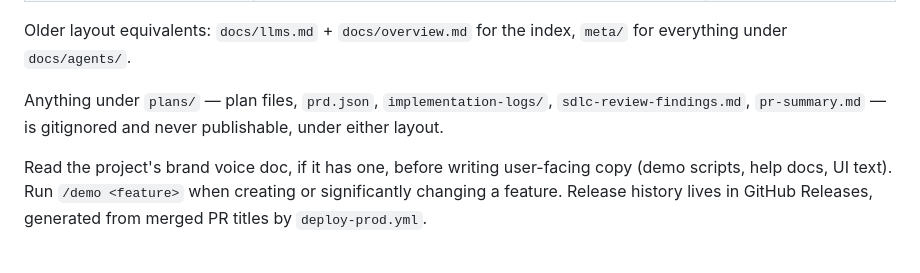
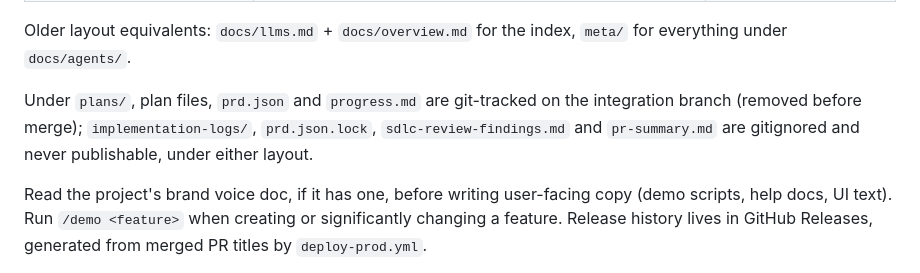
Before and after one commit to msmeeks/claude-tools, a Markdown page: global/CLAUDE.md, the part around the change. GitHub-like rendering.

Commit message:
docs: state tracked-vs-gitignored split for plans in global CLAUDE.md (Refs #76)
Co-Authored-By: Claude Sonnet 5.5 <noreply@anthropic.com>

```diff
--- a/global/CLAUDE.md
+++ b/global/CLAUDE.md
@@ -69,7 +69,7 @@ New projects under `~/Code/` get this layout. **Existing projects keep theirs**
 
 Older layout equivalents: `docs/llms.md` + `docs/overview.md` for the index, `meta/` for everything under `docs/agents/`.
 
-Anything under `plans/` — plan files, `prd.json`, `implementation-logs/`, `sdlc-review-findings.md`, `pr-summary.md` — is gitignored and never publishable, under either layout.
+Under `plans/`, plan files, `prd.json` and `progress.md` are git-tracked on the integration branch (removed before merge); `implementation-logs/`, `prd.json.lock`, `sdlc-review-findings.md` and `pr-summary.md` are gitignored and never publishable, under either layout.
 
 Read the project's brand voice doc, if it has one, before writing user-facing copy (demo scripts, help docs, UI text). Run `/demo <feature>` when creating or significantly changing a feature. Release history lives in GitHub Releases, generated from merged PR titles by `deploy-prod.yml`.
 
```
